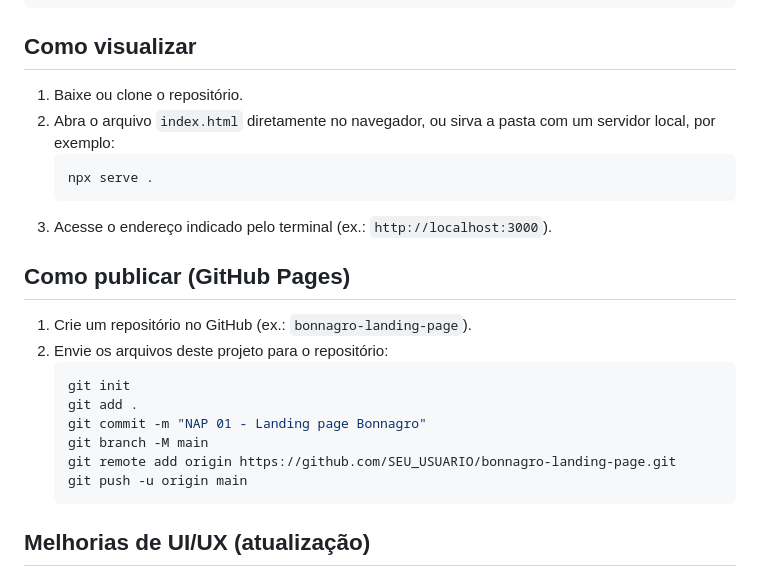
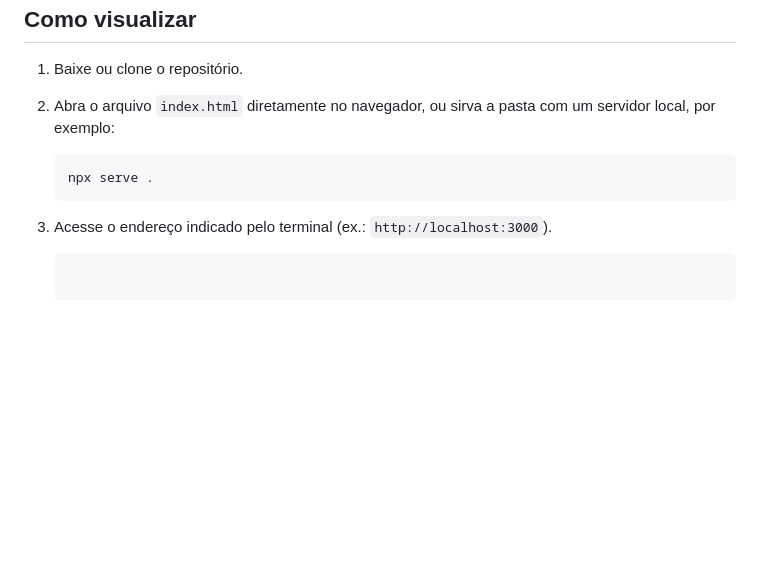
Before and after one commit to ACarol-Tech/NAP-01---Landing-page-Bonnagro, a Markdown page: README.md, the part around the change. Drawn GitHub-style; blank space fills up the shorter version.

Commit message:
Remove GitHub Pages publishing section
Removed GitHub Pages publishing instructions from README.

````diff
--- a/README.md
+++ b/README.md
@@ -44,17 +44,6 @@ bonnagro/
    ```
 3. Acesse o endereço indicado pelo terminal (ex.: `http://localhost:3000`).
 
-## Como publicar (GitHub Pages)
-
-1. Crie um repositório no GitHub (ex.: `bonnagro-landing-page`).
-2. Envie os arquivos deste projeto para o repositório:
-   ```bash
-   git init
-   git add .
-   git commit -m "NAP 01 - Landing page Bonnagro"
-   git branch -M main
-   git remote add origin https://github.com/SEU_USUARIO/bonnagro-landing-page.git
-   git push -u origin main
    ```
 ## Melhorias de UI/UX (atualização)
 
````
